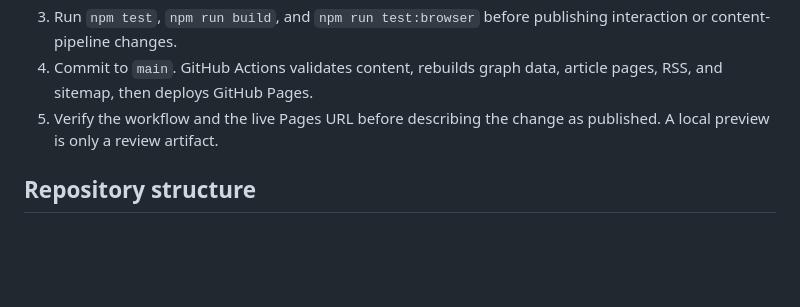
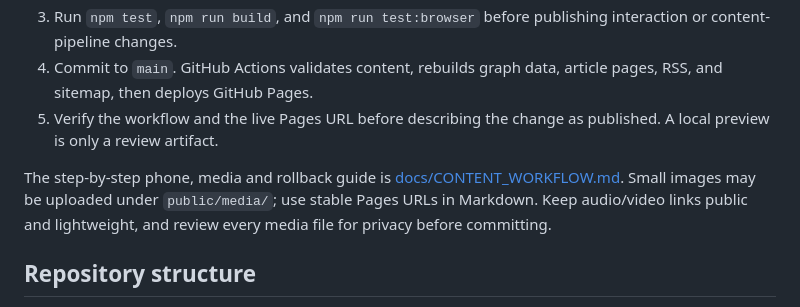
Before and after one commit to Tooonnnnyyy/knowledge-base, a Markdown page: MEMORY.md, the part around the change. Rendered like a GitHub page; blank space fills up the shorter version.

```diff
--- a/MEMORY.md
+++ b/MEMORY.md
@@ -32,6 +32,8 @@ This file records the product decisions confirmed for the first public version a
 4. Commit to `main`. GitHub Actions validates content, rebuilds graph data, article pages, RSS, and sitemap, then deploys GitHub Pages.
 5. Verify the workflow and the live Pages URL before describing the change as published. A local preview is only a review artifact.
 
+The step-by-step phone, media and rollback guide is [docs/CONTENT_WORKFLOW.md](docs/CONTENT_WORKFLOW.md). Small images may be uploaded under `public/media/`; use stable Pages URLs in Markdown. Keep audio/video links public and lightweight, and review every media file for privacy before committing.
+
 ## Repository structure
 
 - `src/graph.js`: graph layout, drawing, coordinates, camera, and gestures.
```
Also changed, not shown: README.md (+4 -0 lines), docs/CONTENT_WORKFLOW.md (added, +181 -0 lines).
